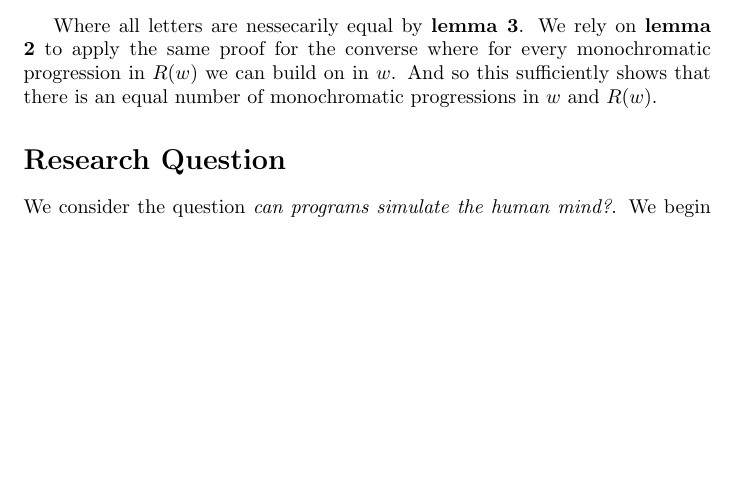
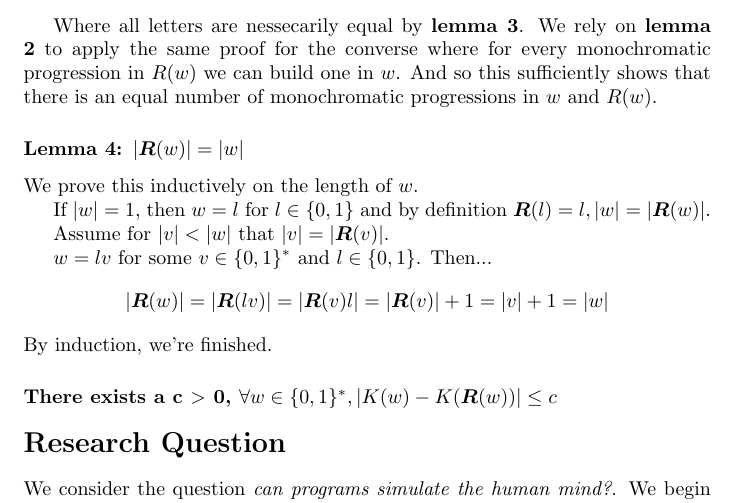
Before and after one commit to suessflorian/masters, a LaTeX problem sheet (cs750/second-assignment.tex): part of page 3 of 6, cut so that both start at the same text, the shorter picture padded with empty space. Compiled offline with pdfLaTeX.

Commit message:
Add lemma to without doubt show equal length of input/output

```diff
--- a/cs750/second-assignment.tex
+++ b/cs750/second-assignment.tex
@@ -103,7 +103,22 @@ Such that all letters here are equal. Using \textbf{lemma 3} in great strides, w
 	w'_{n - (i+(k-1)t) + 1}w'_{n - (i+(k-2)t) + 1}...w'_{n - (i+t) + 1}w'_{n - i + 1}
 \end{align*}
 
-Where all letters are nessecarily equal by \textbf{lemma 3}. We rely on \textbf{lemma 2} to apply the same proof for the converse where for every monochromatic progression in $R(w)$ we can build on in $w$. And so this sufficiently shows that there is an equal number of monochromatic progressions in $w$ and $R(w)$.
+Where all letters are nessecarily equal by \textbf{lemma 3}. We rely on \textbf{lemma 2} to apply the same proof for the converse where for every monochromatic progression in $R(w)$ we can build one in $w$. And so this sufficiently shows that there is an equal number of monochromatic progressions in $w$ and $R(w)$.
+
+\subsubsection*{Lemma 4: $|\bm{R}(w)|=|w|$}
+We prove this inductively on the length of $w$.
+
+If $|w| = 1$, then $w = l$ for $l\in \{0,1\}$ and by definition $\bm{R}(l) = l, |w|=|\bm{R}(w)|$.
+
+Assume for $|v| < |w|$ that $|v| = |\bm{R}(v)|$.
+
+$w = lv$ for some $v \in \{0,1\}^*$ and $l \in \{0,1\}$. Then...
+\begin{align*}
+	|\bm{R}(w)| = |\bm{R}(lv)| = |\bm{R}(v)l| = |\bm{R}(v)|+1 = |v|+1 = |w|
+\end{align*}
+By induction, we're finished.
+
+\subsubsection*{There exists a c $>$ 0, $\forall w \in \{0,1\}^*, |K(w) - K(\bm{R}(w))| \leq c$}
 
 \section*{Research Question}
 We consider the question \emph{can programs simulate the human mind?}. We begin with the formal arguments presented, for the negative, in Ahbinav Muraleedharan's provocative paper\footnote{"Turing Machines Cannot Simulate The Human Mind"}.
```
Also changed, not shown: cs750/second-assignment.tex (2 more changed lines).
